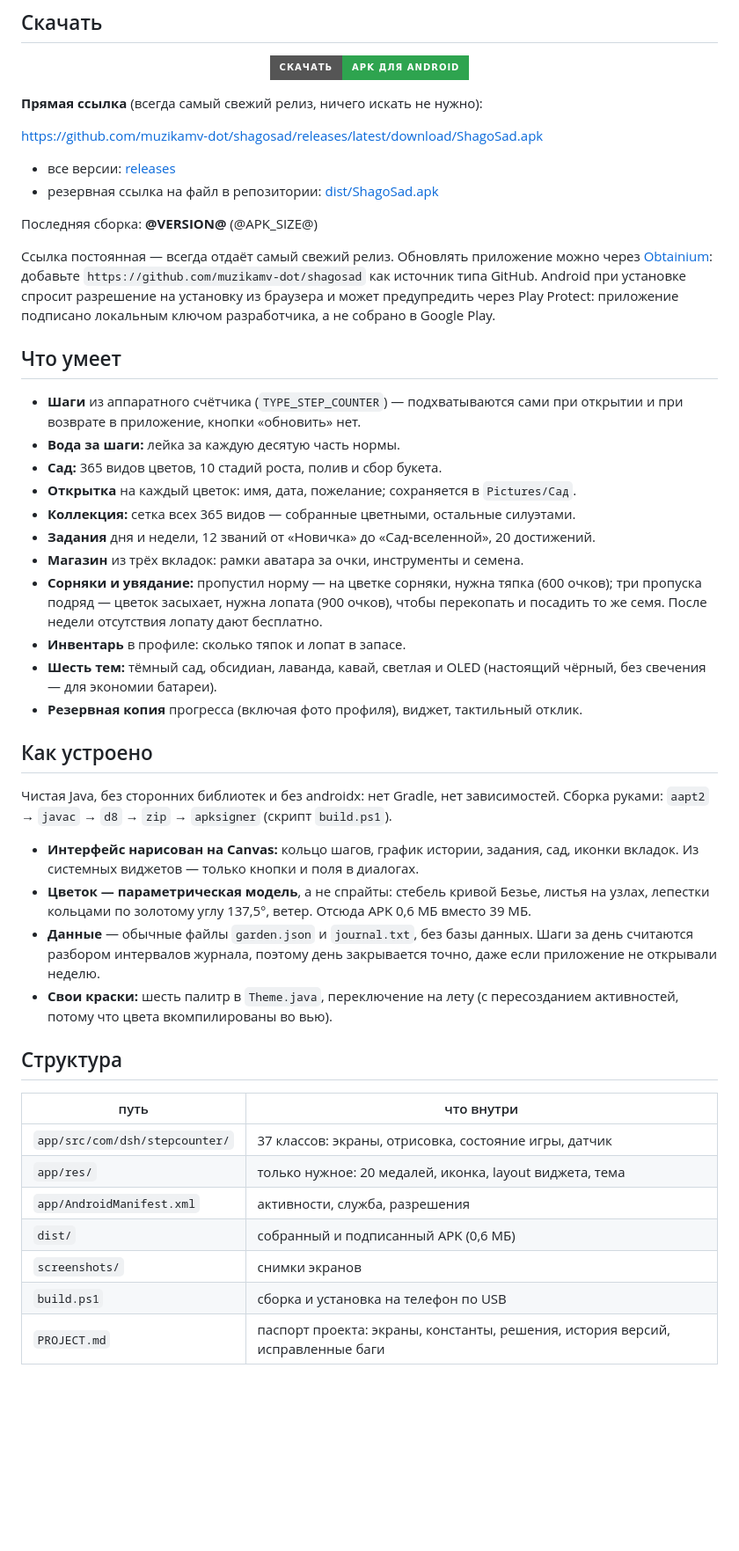
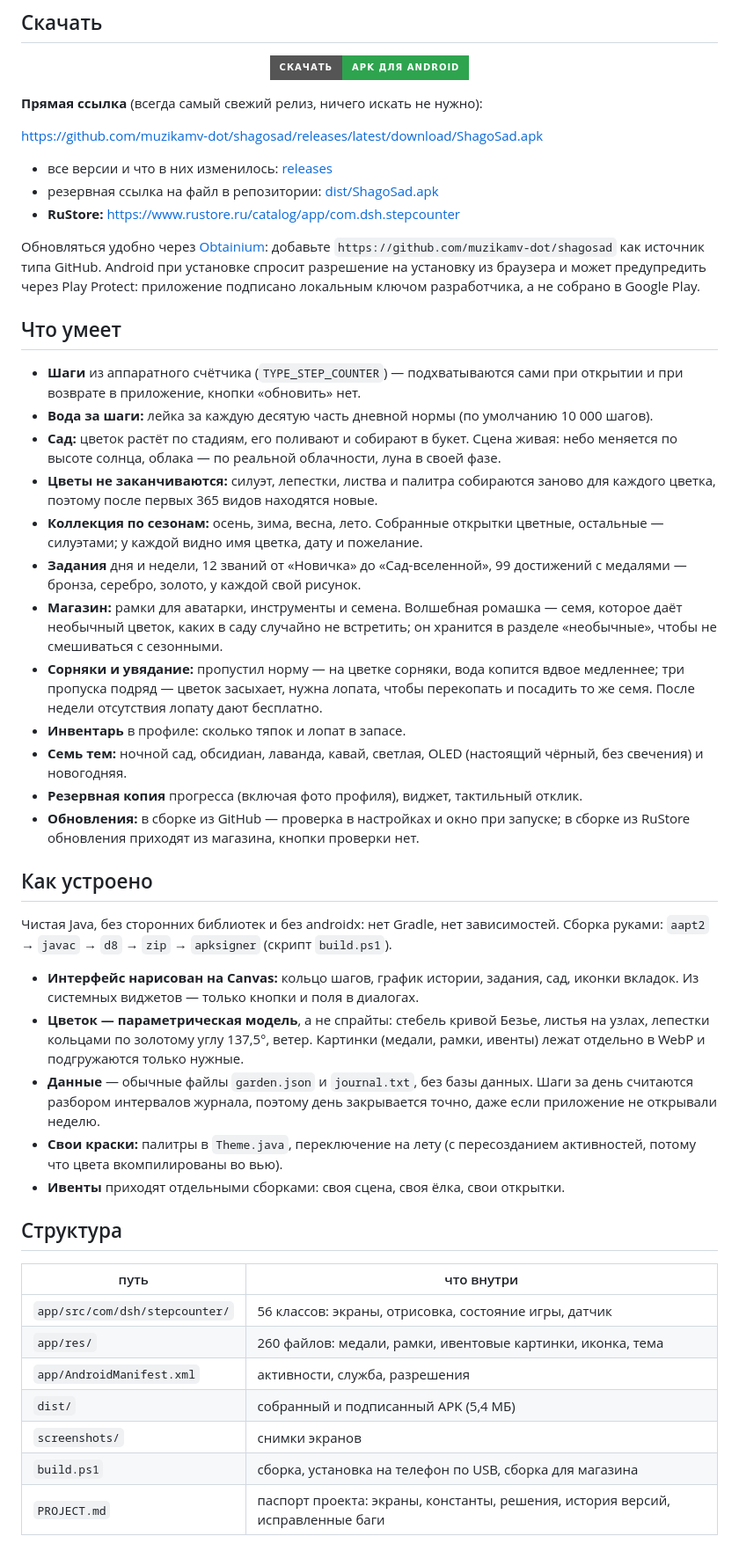
Before and after one commit to muzikamv-dot/shagosad, a Markdown page: README.md, the part around one of its changes. Shown at 88% size. GitHub-like rendering; badges without logos; blank space fills up the shorter version.

```diff
--- a/README.md
+++ b/README.md
@@ -22,13 +31,13 @@
 
 https://github.com/muzikamv-dot/shagosad/releases/latest/download/ShagoSad.apk
 
-- все версии: [releases](https://github.com/muzikamv-dot/shagosad/releases)
+- все версии и что в них изменилось: [releases](https://github.com/muzikamv-dot/shagosad/releases)
 - резервная ссылка на файл в репозитории:
   [dist/ShagoSad.apk](https://github.com/muzikamv-dot/shagosad/raw/main/dist/ShagoSad.apk)
+- **RuStore:** https://www.rustore.ru/catalog/app/com.dsh.stepcounter
 
-Последняя сборка: **@VERSION@** (@APK_SIZE@)
-
-Ссылка постоянная — всегда отдаёт самый свежий релиз. Обновлять приложение можно через [Obtainium](https://github.com/ImranR98/Obtainium): добавьте `https://github.com/muzikamv-dot/shagosad` как источник типа GitHub.
+Обновляться удобно через [Obtainium](https://github.com/ImranR98/Obtainium): добавьте
+`https://github.com/muzikamv-dot/shagosad` как источник типа GitHub.
 Android при установке спросит разрешение на установку из браузера и может
 предупредить через Play Protect: приложение подписано локальным ключом
 разработчика, а не собрано в Google Play.
@@ -37,19 +46,27 @@ Android при установке спросит разрешение на ус
 
 - **Шаги** из аппаратного счётчика (`TYPE_STEP_COUNTER`) — подхватываются сами
   при открытии и при возврате в приложение, кнопки «обновить» нет.
-- **Вода за шаги:** лейка за каждую десятую часть нормы.
-- **Сад:** 365 видов цветов, 10 стадий роста, полив и сбор букета.
-- **Открытка** на каждый цветок: имя, дата, пожелание; сохраняется в `Pictures/Сад`.
-- **Коллекция:** сетка всех 365 видов — собранные цветными, остальные силуэтами.
-- **Задания** дня и недели, 12 званий от «Новичка» до «Сад-вселенной», 20 достижений.
-- **Магазин** из трёх вкладок: рамки аватара за очки, инструменты и семена.
-- **Сорняки и увядание:** пропустил норму — на цветке сорняки, нужна тяпка (600 очков);
-  три пропуска подряд — цветок засыхает, нужна лопата (900 очков), чтобы перекопать
+- **Вода за шаги:** лейка за каждую десятую часть дневной нормы (по умолчанию 10 000 шагов).
+- **Сад:** цветок растёт по стадиям, его поливают и собирают в букет. Сцена живая:
+  небо меняется по высоте солнца, облака — по реальной облачности, луна в своей фазе.
+- **Цветы не заканчиваются:** силуэт, лепестки, листва и палитра собираются заново
+  для каждого цветка, поэтому после первых 365 видов находятся новые.
+- **Коллекция по сезонам:** осень, зима, весна, лето. Собранные открытки цветные,
+  остальные — силуэтами; у каждой видно имя цветка, дату и пожелание.
+- **Задания** дня и недели, 12 званий от «Новичка» до «Сад-вселенной»,
+  99 достижений с медалями — бронза, серебро, золото, у каждой свой рисунок.
+- **Магазин:** рамки для аватарки, инструменты и семена. Волшебная ромашка — семя,
+  которое даёт необычный цветок, каких в саду случайно не встретить; он хранится
+  в разделе «необычные», чтобы не смешиваться с сезонными.
+- **Сорняки и увядание:** пропустил норму — на цветке сорняки, вода копится вдвое
+  медленнее; три пропуска подряд — цветок засыхает, нужна лопата, чтобы перекопать
   и посадить то же семя. После недели отсутствия лопату дают бесплатно.
 - **Инвентарь** в профиле: сколько тяпок и лопат в запасе.
-- **Шесть тем:** тёмный сад, обсидиан, лаванда, кавай, светлая и OLED
-  (настоящий чёрный, без свечения — для экономии батареи).
+- **Семь тем:** ночной сад, обсидиан, лаванда, кавай, светлая, OLED (настоящий
+  чёрный, без свечения) и новогодняя.
 - **Резервная копия** прогресса (включая фото профиля), виджет, тактильный отклик.
+- **Обновления:** в сборке из GitHub — проверка в настройках и окно при запуске;
+  в сборке из RuStore обновления приходят из магазина, кнопки проверки нет.
 
 ## Как устроено
 
@@ -59,24 +76,25 @@ Android при установке спросит разрешение на ус
 - **Интерфейс нарисован на Canvas:** кольцо шагов, график истории, задания, сад,
   иконки вкладок. Из системных виджетов — только кнопки и поля в диалогах.
 - **Цветок — параметрическая модель**, а не спрайты: стебель кривой Безье, листья
-  на узлах, лепестки кольцами по золотому углу 137,5°, ветер. Отсюда APK 0,6 МБ
-  вместо 39 МБ.
+  на узлах, лепестки кольцами по золотому углу 137,5°, ветер. Картинки (медали,
+  рамки, ивенты) лежат отдельно в WebP и подгружаются только нужные.
 - **Данные** — обычные файлы `garden.json` и `journal.txt`, без базы данных.
   Шаги за день считаются разбором интервалов журнала, поэтому день закрывается
   точно, даже если приложение не открывали неделю.
-- **Свои краски:** шесть палитр в `Theme.java`, переключение на лету
-  (с пересозданием активностей, потому что цвета вкомпилированы во вью).
+- **Свои краски:** палитры в `Theme.java`, переключение на лету (с пересозданием
+  активностей, потому что цвета вкомпилированы во вью).
+- **Ивенты** приходят отдельными сборками: своя сцена, своя ёлка, свои открытки.
 
 ## Структура
 
 | путь | что внутри |
 |---|---|
-| `app/src/com/dsh/stepcounter/` | 37 классов: экраны, отрисовка, состояние игры, датчик |
-| `app/res/` | только нужное: 20 медалей, иконка, layout виджета, тема |
+| `app/src/com/dsh/stepcounter/` | 56 классов: экраны, отрисовка, состояние игры, датчик |
+| `app/res/` | 260 файлов: медали, рамки, ивентовые картинки, иконка, тема |
 | `app/AndroidManifest.xml` | активности, служба, разрешения |
-| `dist/` | собранный и подписанный APK (0,6 МБ) |
+| `dist/` | собранный и подписанный APK (5,4 МБ) |
 | `screenshots/` | снимки экранов |
-| `build.ps1` | сборка и установка на телефон по USB |
+| `build.ps1` | сборка, установка на телефон по USB, сборка для магазина |
 | `PROJECT.md` | паспорт проекта: экраны, константы, решения, история версий, исправленные баги |
 
 ## Сборка
```
Also changed, not shown: other parts of README.md (+16 -5 lines), screenshots/01-steps.png, screenshots/02-garden.png, screenshots/03-collection.png, screenshots/04-tasks.png (added), screenshots/04-themes.png (deleted), screenshots/05-card.png.
